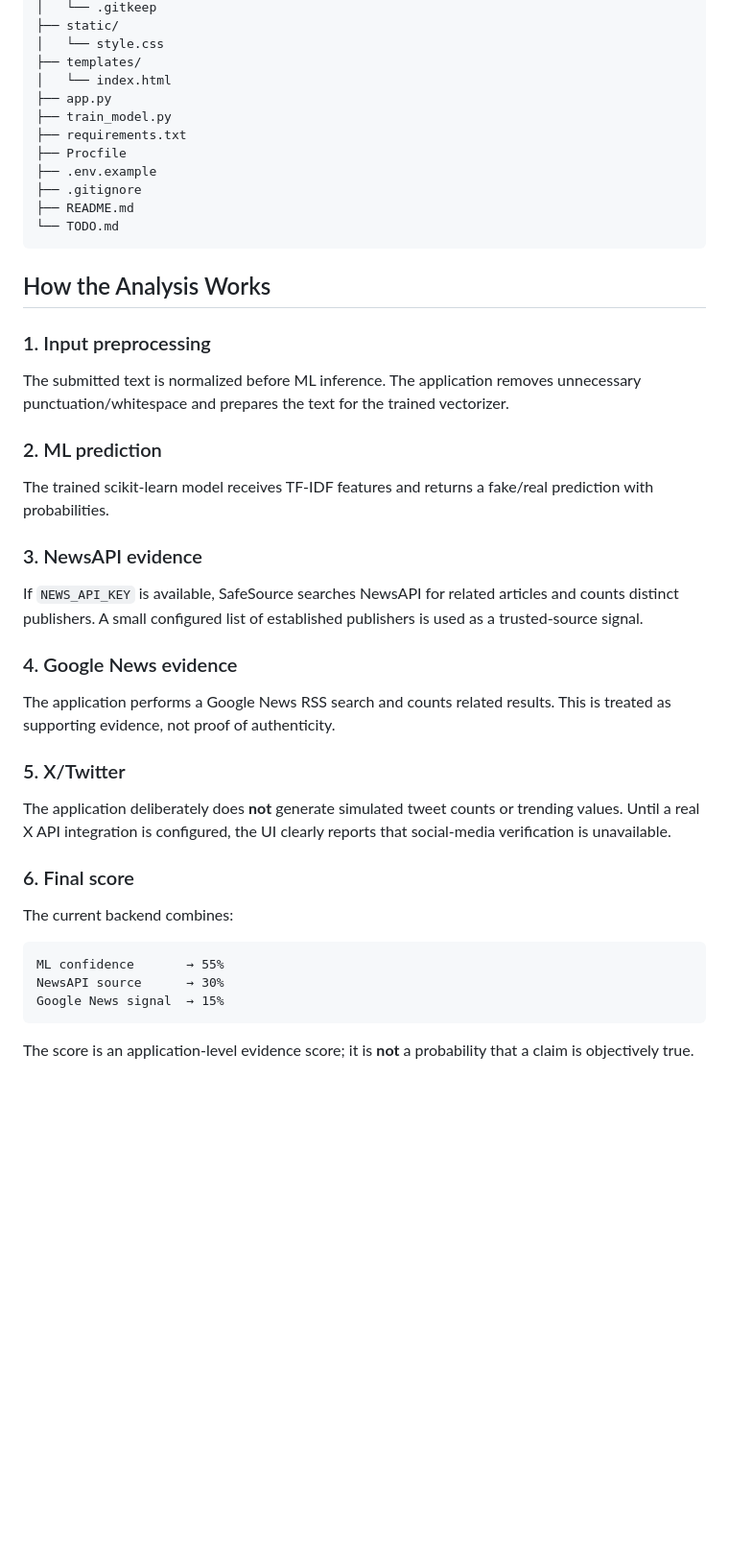
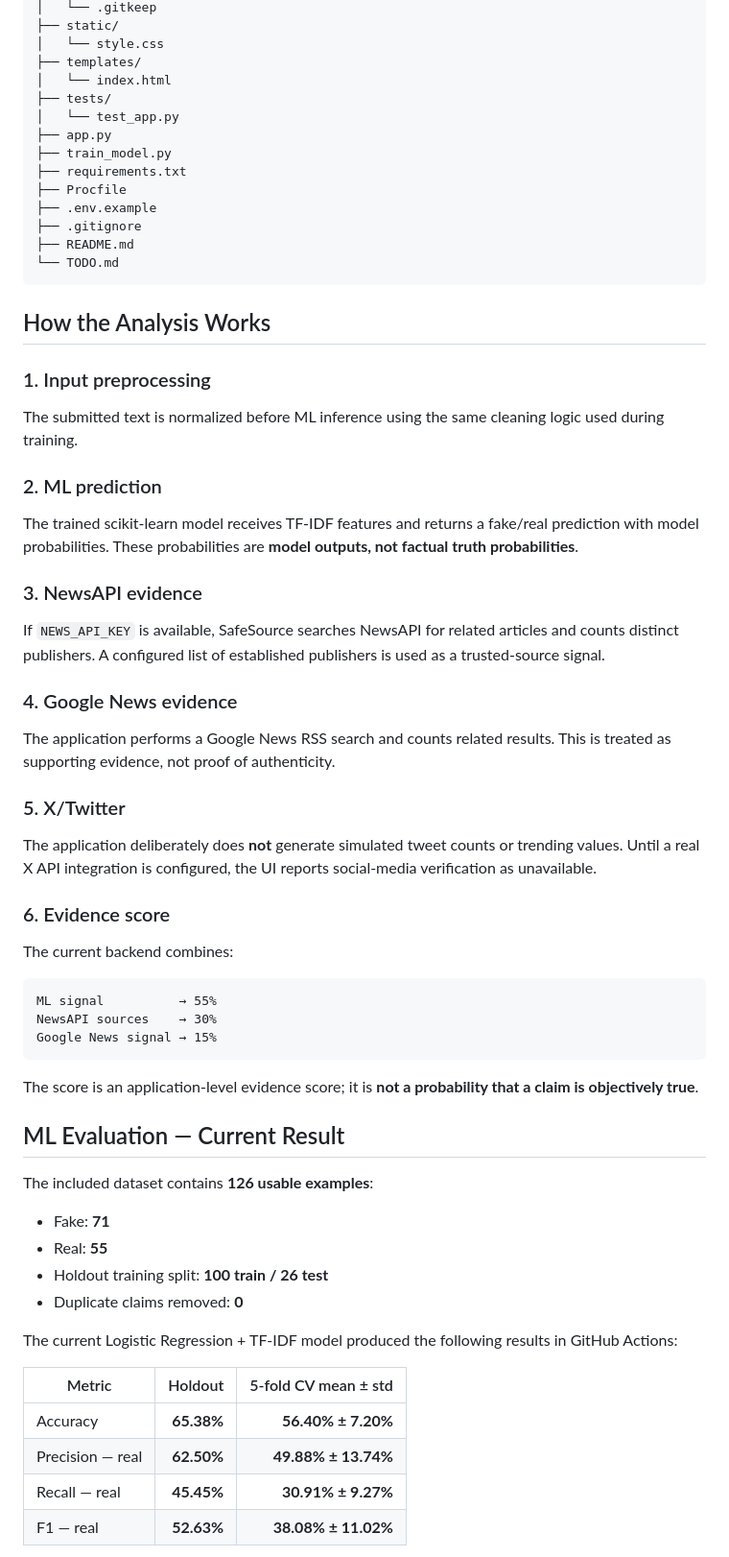
Before and after one commit to GunukulaSahithReddy4166/Fake-News-Detector, a Markdown page: README.md, the part around one of its changes. Shown at 96% size. GitHub-like rendering; blank space fills up the shorter version.

````diff
--- a/README.md
+++ b/README.md
@@ -69,6 +69,8 @@ Fake-News-Detector/
 │   └── style.css
 ├── templates/
 │   └── index.html
+├── tests/
+│   └── test_app.py
 ├── app.py
 ├── train_model.py
 ├── requirements.txt
@@ -83,15 +85,15 @@ Fake-News-Detector/
 
 ### 1. Input preprocessing
 
-The submitted text is normalized before ML inference. The application removes unnecessary punctuation/whitespace and prepares the text for the trained vectorizer.
+The submitted text is normalized before ML inference using the same cleaning logic used during training.
 
 ### 2. ML prediction
 
-The trained scikit-learn model receives TF-IDF features and returns a fake/real prediction with probabilities.
+The trained scikit-learn model receives TF-IDF features and returns a fake/real prediction with model probabilities. These probabilities are **model outputs, not factual truth probabilities**.
 
 ### 3. NewsAPI evidence
 
-If `NEWS_API_KEY` is available, SafeSource searches NewsAPI for related articles and counts distinct publishers. A small configured list of established publishers is used as a trusted-source signal.
+If `NEWS_API_KEY` is available, SafeSource searches NewsAPI for related articles and counts distinct publishers. A configured list of established publishers is used as a trusted-source signal.
 
 ### 4. Google News evidence
 
@@ -99,16 +101,35 @@ The application performs a Google News RSS search and counts related results. Th
 
 ### 5. X/Twitter
 
-The application deliberately does **not** generate simulated tweet counts or trending values. Until a real X API integration is configured, the UI clearly reports that social-media verification is unavailable.
+The application deliberately does **not** generate simulated tweet counts or trending values. Until a real X API integration is configured, the UI reports social-media verification as unavailable.
 
-### 6. Final score
+### 6. Evidence score
 
 The current backend combines:
 
 ```text
-ML confidence       → 55%
-NewsAPI source      → 30%
-Google News signal  → 15%
+ML signal          → 55%
+NewsAPI sources    → 30%
+Google News signal → 15%
 ```
 
-The score is an application-level evidence score; it is **not** a probability that a claim is objectively true.
+The score is an application-level evidence score; it is **not a probability that a claim is objectively true**.
+
+## ML Evaluation — Current Result
+
+The included dataset contains **126 usable examples**:
+
+- Fake: **71**
+- Real: **55**
+- Holdout training split: **100 train / 26 test**
+- Duplicate claims removed: **0**
+
+The current Logistic Regression + TF-IDF model produced the following results in GitHub Actions:
+
+| Metric | Holdout | 5-fold CV mean ± std |
+|---|---:|---:|
+| Accuracy | **65.38%** | **56.40% ± 7.20%** |
+| Precision — real | **62.50%** | **49.88% ± 13.74%** |
+| Recall — real | **45.45%** | **30.91% ± 9.27%** |
+| F1 — real | **52.63%** | **38.08% ± 11.02%** |
+
````
Also changed, not shown: other parts of README.md (+72 -40 lines).
